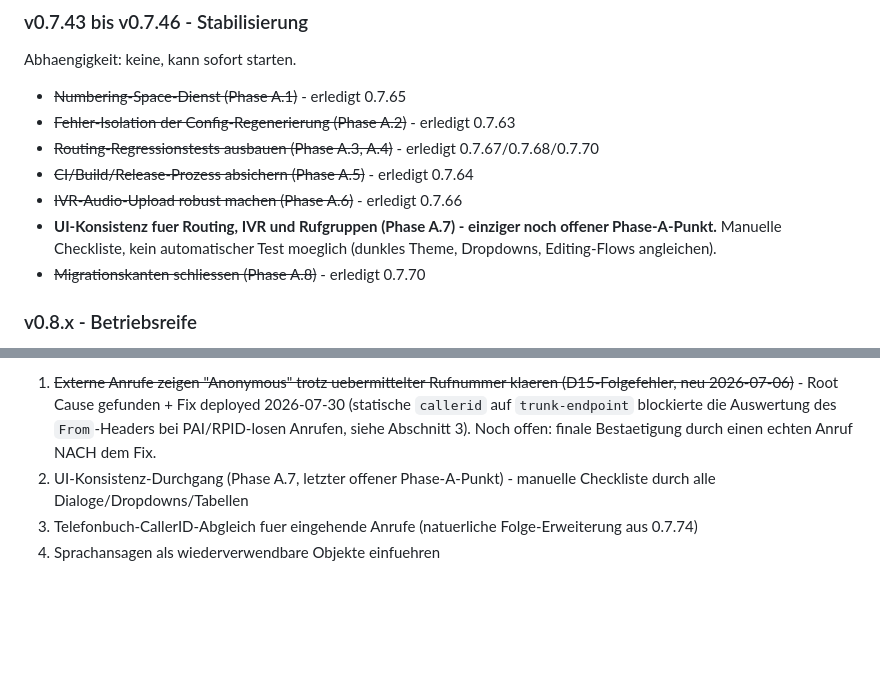
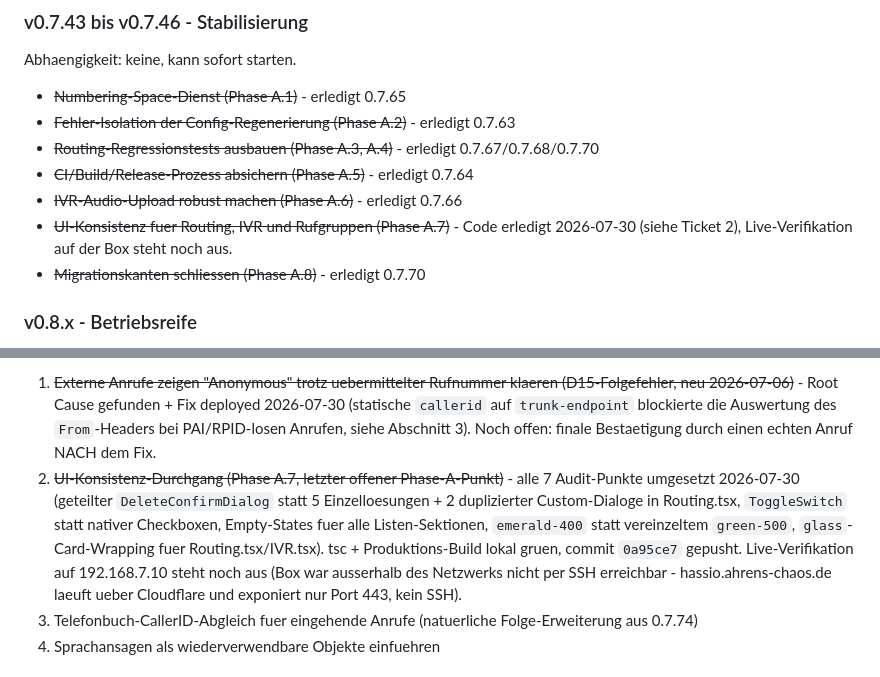
Before and after one commit to iron-exx/HA-Phone, a Markdown page: ROADMAP.md, 2 parts joined by grey strips. Rendered like a GitHub page; blank space fills up the shorter version.

Commit message:
docs(roadmap): mark UI-Konsistenz-Durchgang (Phase A.7) done pending live check
Code for all 7 audit points landed in 0a95ce7; live verification on the
box is still open since it wasn't reachable over SSH this session.

Co-Authored-By: Claude Sonnet 5 <noreply@anthropic.com>
Claude-Session: https://claude.ai/code/session_01BsLXKGrCMdScJatmQVk5vt

```diff
--- a/ROADMAP.md
+++ b/ROADMAP.md
@@ -249,7 +249,7 @@ Abhaengigkeit: keine, kann sofort starten.
 - ~~Routing-Regressionstests ausbauen (Phase A.3, A.4)~~ - erledigt 0.7.67/0.7.68/0.7.70
 - ~~CI/Build/Release-Prozess absichern (Phase A.5)~~ - erledigt 0.7.64
 - ~~IVR-Audio-Upload robust machen (Phase A.6)~~ - erledigt 0.7.66
-- **UI-Konsistenz fuer Routing, IVR und Rufgruppen (Phase A.7) - einziger noch offener Phase-A-Punkt.** Manuelle Checkliste, kein automatischer Test moeglich (dunkles Theme, Dropdowns, Editing-Flows angleichen).
+- ~~UI-Konsistenz fuer Routing, IVR und Rufgruppen (Phase A.7)~~ - Code erledigt 2026-07-30 (siehe Ticket 2), Live-Verifikation auf der Box steht noch aus.
 - ~~Migrationskanten schliessen (Phase A.8)~~ - erledigt 0.7.70
 
 ### v0.8.x - Betriebsreife
@@ -298,7 +298,7 @@ Sie erzeugen viel technische Last, bevor die Kernanlage wirklich stabil und ange
 Reihenfolge nach Abhaengigkeit, nicht nach Wunsch. Erledigt seit der letzten Fassung: Config-Regenerierung (D6, 0.7.63), CI-Haertung (D10, 0.7.64), Numbering-Space-Dienst (D5, 0.7.65), IVR-Audio-Normalisierung (D7, 0.7.66), referenzielle Integritaet beim Loeschen (0.7.67), kombinierter Dialplan-Regressionstest (0.7.68), Secrets-Verschluesselung + Mehrfach-Nebenstellen pro Geraet (D8, 0.7.69), Migrations-Testabdeckung + Fehlertexte in der UI (0.7.70), Backup/Restore (0.7.71), Feiertage + Business-Hours-UI (0.7.72/0.7.73), Telefonbuch (0.7.74) - Phase A ist bis auf Punkt 7 (UI-Konsistenz, manuelle Checkliste) fertig, Phase B ist praktisch durch, und das erste "Prioritaet Hoch"-Feature (Telefonbuch) ist live.
 
 1. ~~Externe Anrufe zeigen "Anonymous" trotz uebermittelter Rufnummer klaeren (D15-Folgefehler, neu 2026-07-06)~~ - Root Cause gefunden + Fix deployed 2026-07-30 (statische `callerid` auf `trunk-endpoint` blockierte die Auswertung des `From`-Headers bei PAI/RPID-losen Anrufen, siehe Abschnitt 3). Noch offen: finale Bestaetigung durch einen echten Anruf NACH dem Fix.
-2. UI-Konsistenz-Durchgang (Phase A.7, letzter offener Phase-A-Punkt) - manuelle Checkliste durch alle Dialoge/Dropdowns/Tabellen
+2. ~~UI-Konsistenz-Durchgang (Phase A.7, letzter offener Phase-A-Punkt)~~ - alle 7 Audit-Punkte umgesetzt 2026-07-30 (geteilter `DeleteConfirmDialog` statt 5 Einzelloesungen + 2 duplizierter Custom-Dialoge in Routing.tsx, `ToggleSwitch` statt nativer Checkboxen, Empty-States fuer alle Listen-Sektionen, `emerald-400` statt vereinzeltem `green-500`, `glass`-Card-Wrapping fuer Routing.tsx/IVR.tsx). tsc + Produktions-Build lokal gruen, commit `0a95ce7` gepusht. Live-Verifikation auf 192.168.7.10 steht noch aus (Box war ausserhalb des Netzwerks nicht per SSH erreichbar - hassio.ahrens-chaos.de laeuft ueber Cloudflare und exponiert nur Port 443, kein SSH).
 3. Telefonbuch-CallerID-Abgleich fuer eingehende Anrufe (natuerliche Folge-Erweiterung aus 0.7.74)
 4. Sprachansagen als wiederverwendbare Objekte einfuehren
 
```
